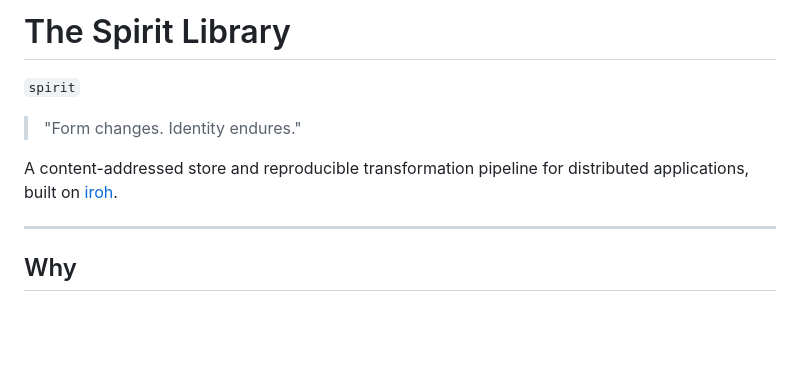
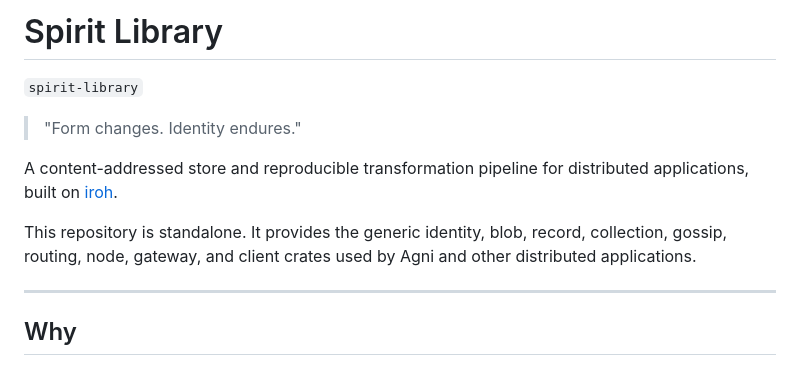
Before and after one commit to abysl/spirit-library, a Markdown page: README.md, the part around the change. Drawn GitHub-style; blank space fills up the shorter version.

```diff
--- a/README.md
+++ b/README.md
@@ -1,10 +1,14 @@
-# The Spirit Library
+# Spirit Library
 
-`spirit`
+`spirit-library`
 
 > "Form changes. Identity endures."
 
 A content-addressed store and reproducible transformation pipeline for distributed applications, built on [iroh](https://github.com/n0-computer/iroh).
+
+This repository is standalone. It provides the generic identity, blob, record,
+collection, gossip, routing, node, gateway, and client crates used by Agni and
+other distributed applications.
 
 ---
 
```
Also changed, not shown: CONTRIBUTING.md (added, +28 -0 lines).
